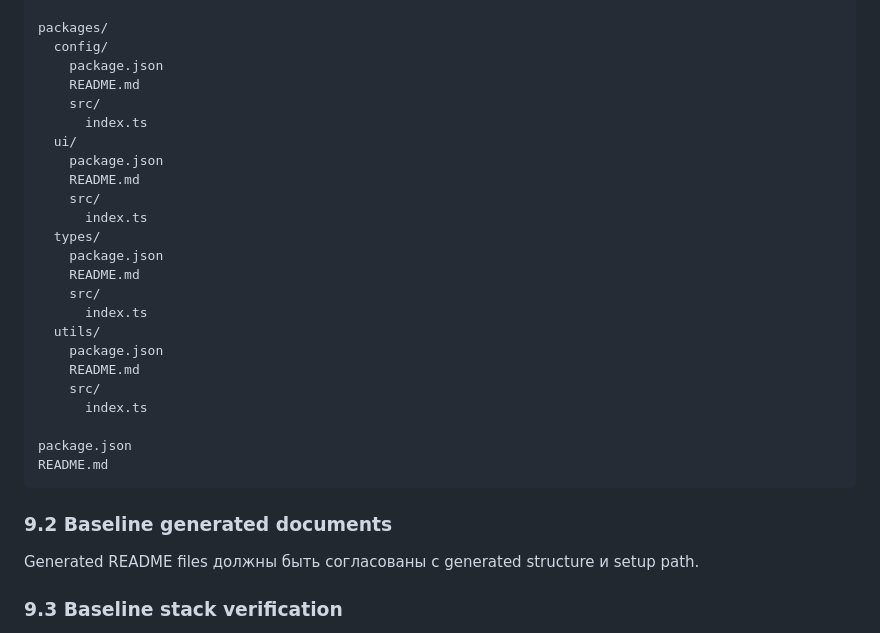
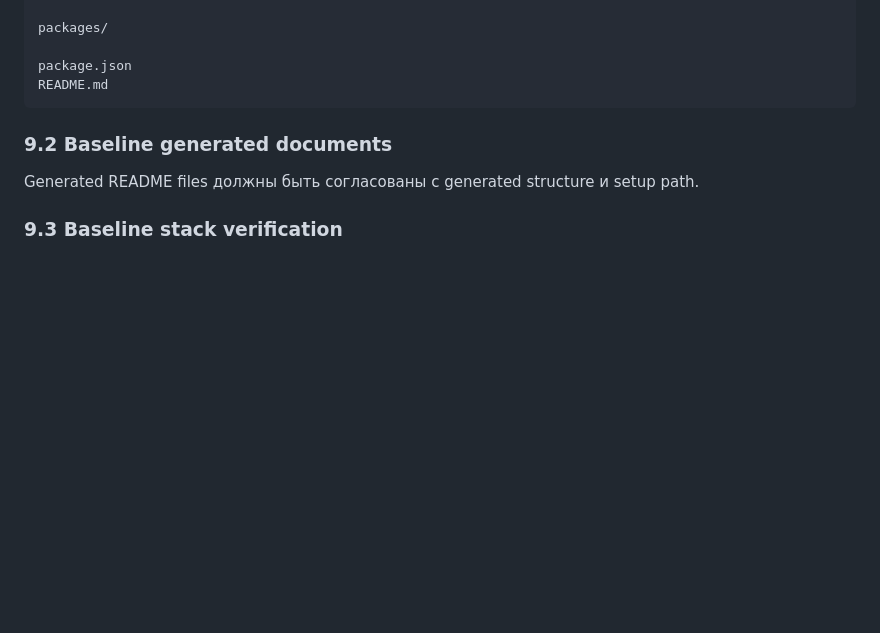
Before and after one commit to ivan-gerasimov-1/create-lv48-app, a Markdown page: docs/SRD.md, the part around the change. Drawn GitHub-style; blank space fills up the shorter version.

Commit message:
docs: remove obsolete package examples from SRD baseline structure

```diff
--- a/docs/SRD.md
+++ b/docs/SRD.md
@@ -261,26 +261,6 @@ apps/
       index.ts
 
 packages/
-  config/
-    package.json
-    README.md
-    src/
-      index.ts
-  ui/
-    package.json
-    README.md
-    src/
-      index.ts
-  types/
-    package.json
-    README.md
-    src/
-      index.ts
-  utils/
-    package.json
-    README.md
-    src/
-      index.ts
 
 package.json
 README.md
```
Also changed, not shown: 1 other file.
